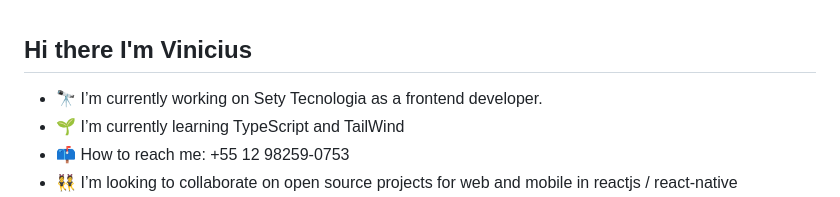
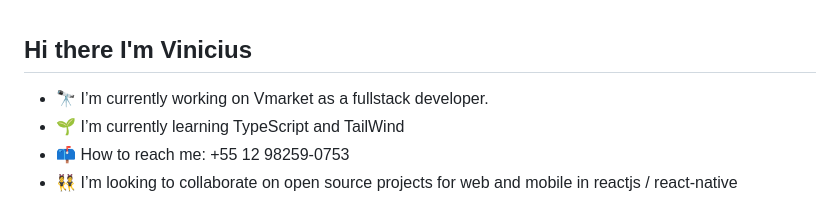
Before and after one commit to Vbanety/Vbanety, a Markdown page: README.md, the part around the change. Rendered like a GitHub page.

Commit message:
Update current job title in README

```diff
--- a/README.md
+++ b/README.md
@@ -1,5 +1,5 @@
 ## Hi there I'm Vinicius
-- 🔭 I’m currently working on Sety Tecnologia as a frontend developer.
+- 🔭 I’m currently working on Vmarket as a fullstack developer.
 - 🌱 I’m currently learning TypeScript and TailWind
 - 📫 How to reach me: +55 12 98259-0753
 - 👯 I’m looking to collaborate on open source projects for web and mobile in reactjs / react-native
```
